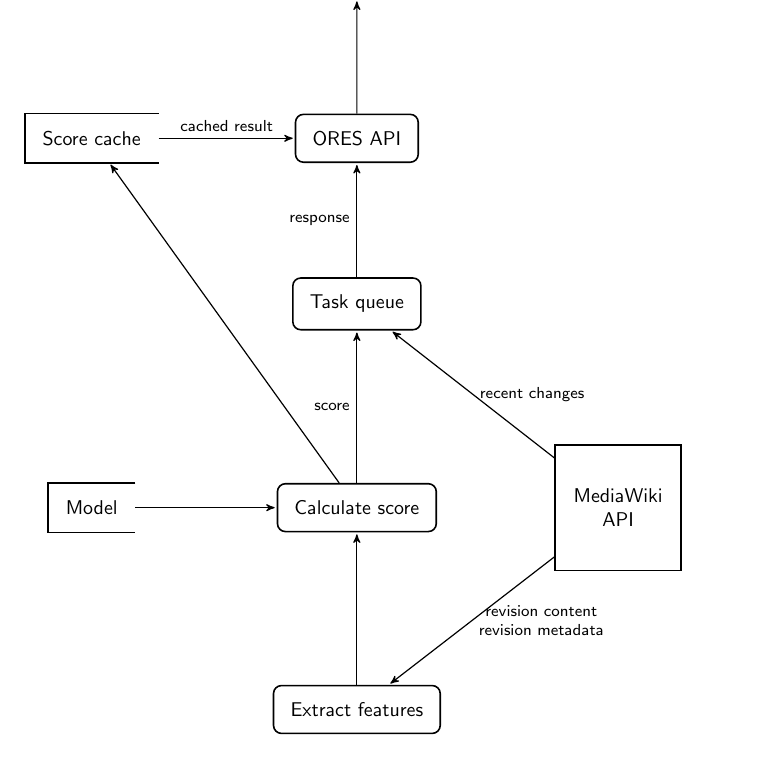
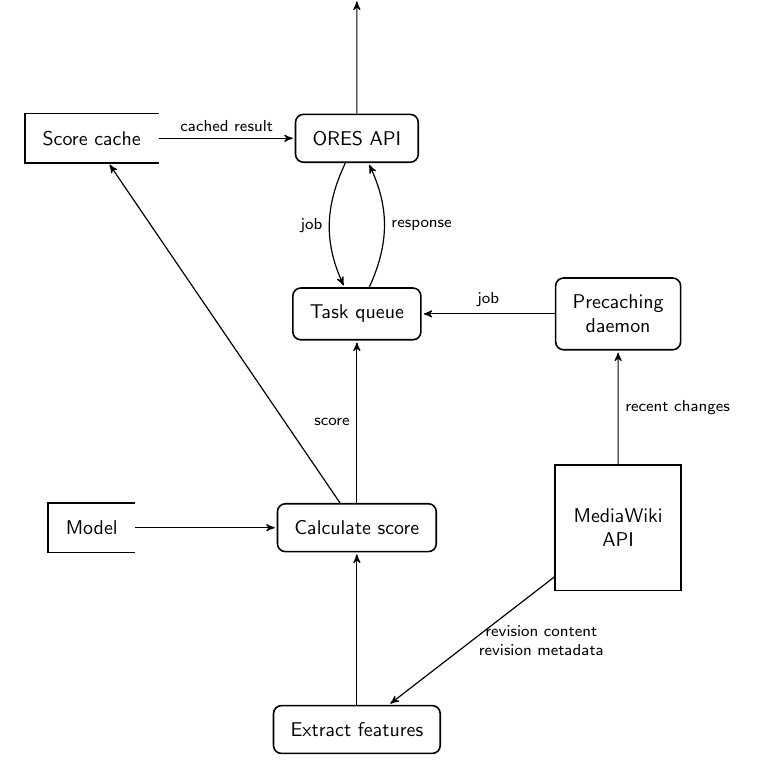
Before and after one commit to adamwight/ores-diagrams, a LaTeX document (scoring_dfd.tex): part of the page, cut so that both start at the same text. Compiled offline with pdfLaTeX.

Commit message:
Split out precache job

```diff
--- a/scoring_dfd.tex
+++ b/scoring_dfd.tex
@@ -22,7 +22,8 @@
         \& \node[interface] (consumer) {Consumer}; \\
       \node[datastore] (cache) {Score cache};
         \& \node[process] (api) {ORES API}; \\
-        \& \node[process] (celery) {Task queue}; \\
+        \& \node[process] (celery) {Task queue};
+          \& \node[process] (precache) {Precaching \\ daemon}; \\
       \node[datastore] (model) {Model};
         \& \node[process] (score) {Calculate score};
           \& \node[interface] (mediawiki) {MediaWiki \\ API}; \\
@@ -32,12 +33,14 @@
   % Draw the arrows between the nodes and label them.
   \draw[to] (api) -- (consumer);
   \draw[to] (cache) --  node[midway, above] {cached result} (api);
-  \draw[to] (celery) -- node[midway, left] {response} (api);
+  \draw[to] (api) to[bend right=25] node[midway, left] {job} (celery);
+  \draw[to] (celery) to[bend right=25] node[midway, right] {response} (api);
+  \draw[to] (precache) -- node[midway, above] {job} (celery);
   \draw[to] (score) -- node[midway, left] {score} (celery);
   \draw[to] (score) -- (cache);
   \draw[to] (model) -- (score);
   \draw[to] (extract) -- (score);
-  \draw[to] (mediawiki) -- node[midway, right] {recent changes} (celery);
+  \draw[to] (mediawiki) -- node[midway, right] {recent changes} (precache);
   \draw[to] (mediawiki) -- node[midway, right] {revision content \\ revision metadata} (extract);
 \end{tikzpicture}
 \end{document}
```
Also changed, not shown: scoring_dfd.pdf.
